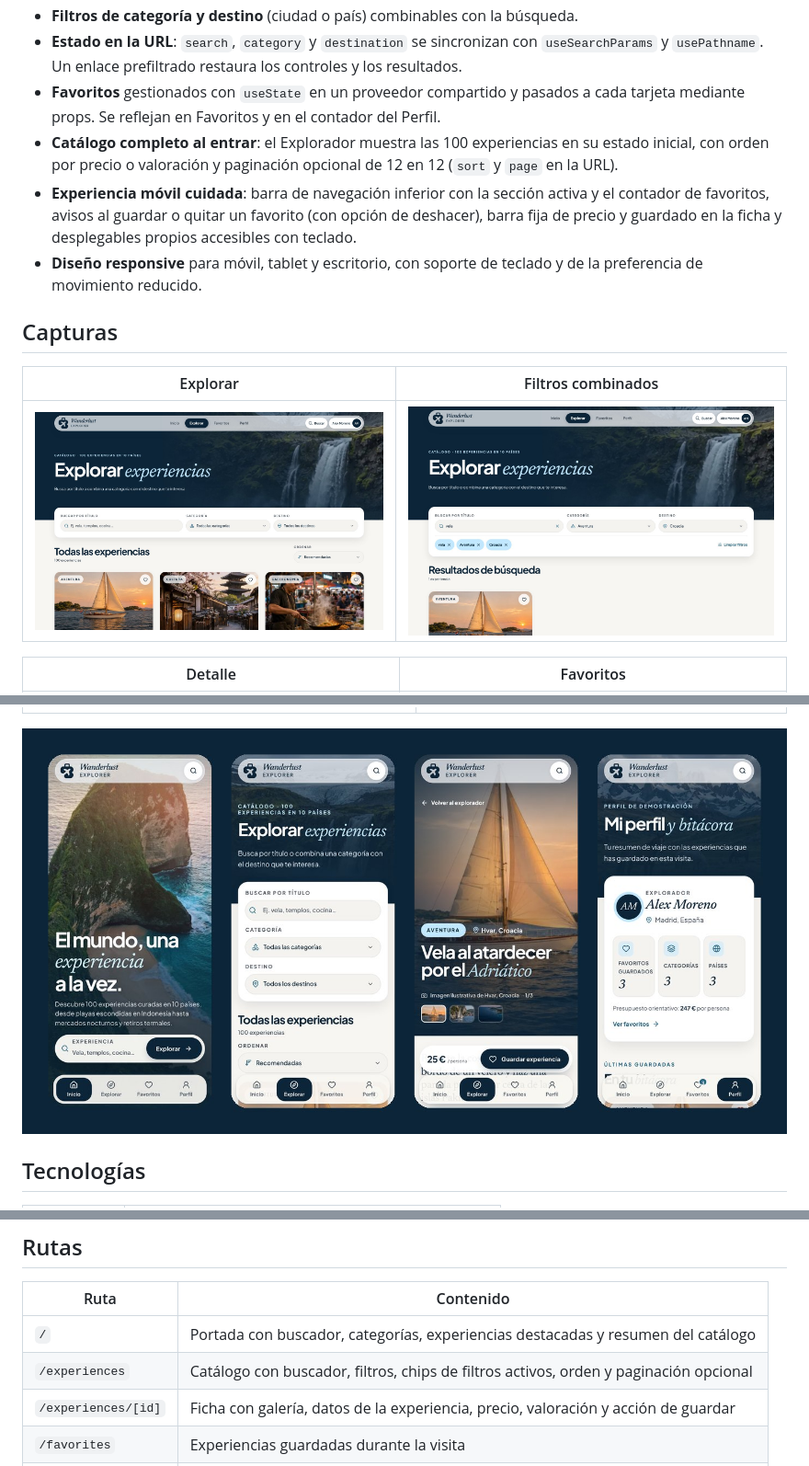
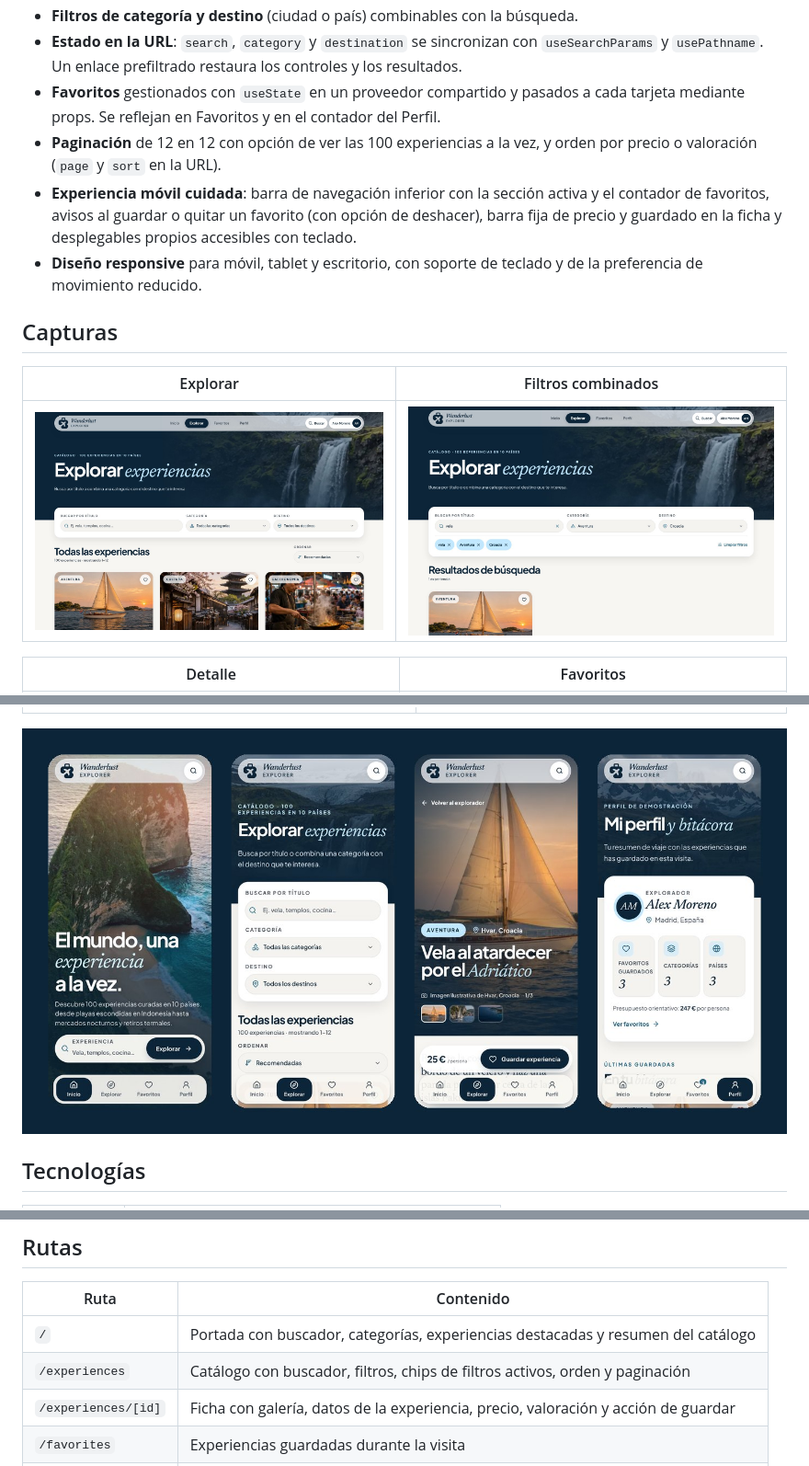
Before and after one commit to rogerdevmtz/nextjs-wanderlust-explorer, a Markdown page: README.md, 3 parts joined by grey strips. Shown at 92% size. Drawn GitHub-style; pictures changed too: docs/screenshots/explorar.jpg, docs/screenshots/movil.jpg.

Commit message:
feat: paginate the explorer by default
- Start at page 1 with 12 experiences and keep the option to see all 100
- Keep sorting and filters in the URL across pages

```diff
--- a/README.md
+++ b/README.md
@@ -11,7 +11,7 @@ Explorador de experiencias de viaje desarrollado con Next.js (App Router), React
 - **Filtros de categoría y destino** (ciudad o país) combinables con la búsqueda.
 - **Estado en la URL**: `search`, `category` y `destination` se sincronizan con `useSearchParams` y `usePathname`. Un enlace prefiltrado restaura los controles y los resultados.
 - **Favoritos** gestionados con `useState` en un proveedor compartido y pasados a cada tarjeta mediante props. Se reflejan en Favoritos y en el contador del Perfil.
-- **Catálogo completo al entrar**: el Explorador muestra las 100 experiencias en su estado inicial, con orden por precio o valoración y paginación opcional de 12 en 12 (`sort` y `page` en la URL).
+- **Paginación** de 12 en 12 con opción de ver las 100 experiencias a la vez, y orden por precio o valoración (`page` y `sort` en la URL).
 - **Experiencia móvil cuidada**: barra de navegación inferior con la sección activa y el contador de favoritos, avisos al guardar o quitar un favorito (con opción de deshacer), barra fija de precio y guardado en la ficha y desplegables propios accesibles con teclado.
 - **Diseño responsive** para móvil, tablet y escritorio, con soporte de teclado y de la preferencia de movimiento reducido.
 
@@ -47,7 +47,7 @@ Explorador de experiencias de viaje desarrollado con Next.js (App Router), React
 | Ruta | Contenido |
 | --- | --- |
 | `/` | Portada con buscador, categorías, experiencias destacadas y resumen del catálogo |
-| `/experiences` | Catálogo con buscador, filtros, chips de filtros activos, orden y paginación opcional |
+| `/experiences` | Catálogo con buscador, filtros, chips de filtros activos, orden y paginación |
 | `/experiences/[id]` | Ficha con galería, datos de la experiencia, precio, valoración y acción de guardar |
 | `/favorites` | Experiencias guardadas durante la visita |
 | `/profile` | Perfil de demostración con el total de favoritos, categorías y países guardados |
```
Also changed, not shown: other parts of README.md (+1 -1 lines), 2 other files.
